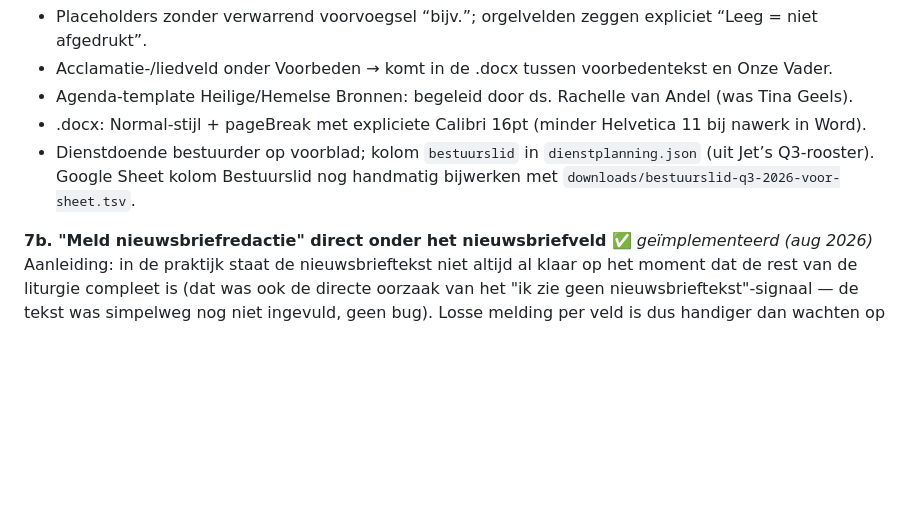
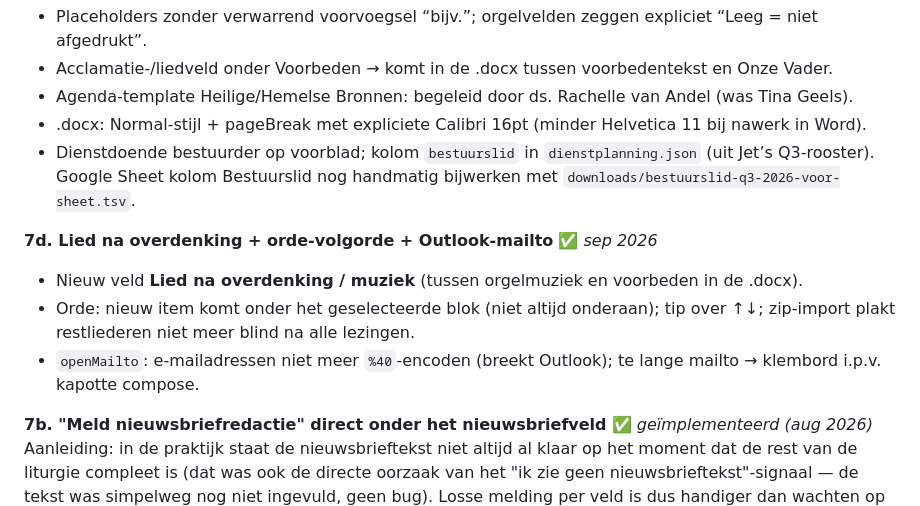
Before and after one commit to martijnroelandse/vrijburg, a Markdown page: HANDOVER.md, the part around the change. Rendered like a GitHub page; blank space fills up the shorter version.

Commit message:
Documenteer lied-na-overdenking en Outlook-mailto in HANDOVER
Co-authored-by: Martijn Roelandse <martijnroelandse@users.noreply.github.com>

```diff
--- a/HANDOVER.md
+++ b/HANDOVER.md
@@ -212,6 +212,11 @@ Aanleiding: een voorganger had geen mailto-client geconfigureerd (Firefox-dialoo
 - .docx: Normal-stijl + pageBreak met expliciete Calibri 16pt (minder Helvetica 11 bij nawerk in Word).
 - Dienstdoende bestuurder op voorblad; kolom `bestuurslid` in `dienstplanning.json` (uit Jet’s Q3-rooster). Google Sheet kolom Bestuurslid nog handmatig bijwerken met `downloads/bestuurslid-q3-2026-voor-sheet.tsv`.
 
+**7d. Lied na overdenking + orde-volgorde + Outlook-mailto** ✅ *sep 2026*
+- Nieuw veld **Lied na overdenking / muziek** (tussen orgelmuziek en voorbeden in de .docx).
+- Orde: nieuw item komt onder het geselecteerde blok (niet altijd onderaan); tip over ↑↓; zip-import plakt restliederen niet meer blind na alle lezingen.
+- `openMailto`: e-mailadressen niet meer `%40`-encoden (breekt Outlook); te lange mailto → klembord i.p.v. kapotte compose.
+
 **7b. "Meld nieuwsbriefredactie" direct onder het nieuwsbriefveld** ✅ *geïmplementeerd (aug 2026)*
 Aanleiding: in de praktijk staat de nieuwsbrieftekst niet altijd al klaar op het moment dat de rest van de liturgie compleet is (dat was ook de directe oorzaak van het "ik zie geen nieuwsbrieftekst"-signaal — de tekst was simpelweg nog niet ingevuld, geen bug). Losse melding per veld is dus handiger dan wachten op de algemene "klaar"-melding van de hele dienst.
 
```
